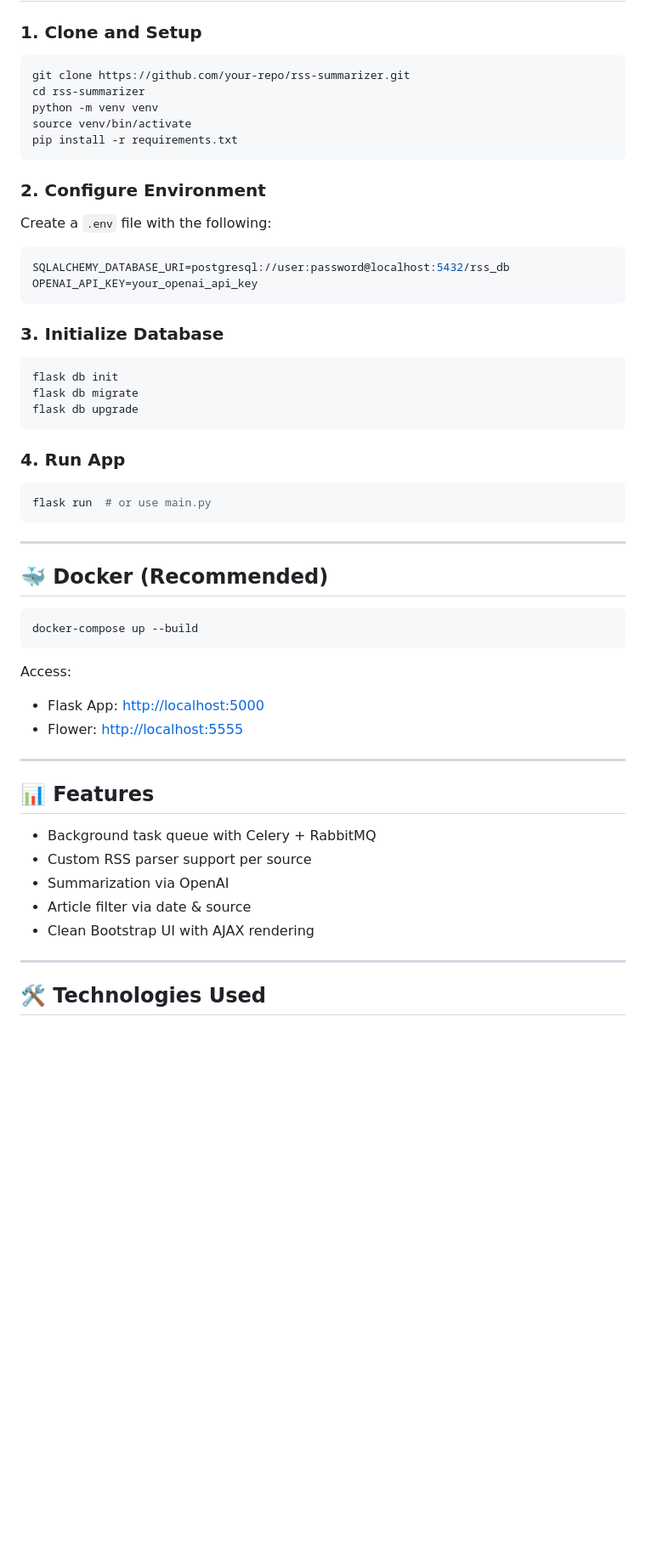
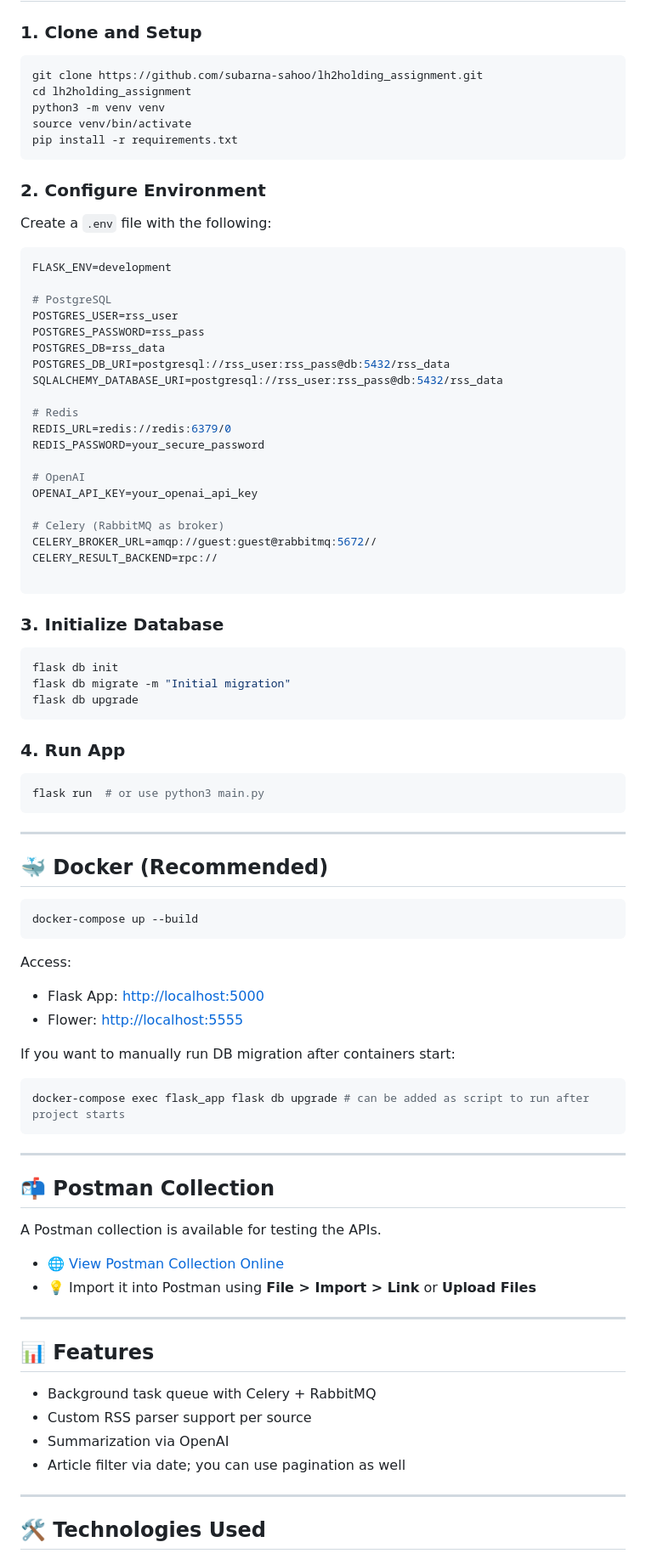
Before and after one commit to subarna-sahoo/lh2holding_assignment, a Markdown page: README.md, the part around one of its changes. Shown at 85% size. Drawn GitHub-style; blank space fills up the shorter version.

Commit message:
final update on README.md

````diff
--- a/README.md
+++ b/README.md
@@ -45,9 +45,9 @@ A Flask-based web application that fetches and summarizes RSS feed articles usin
 
 ### 1. Clone and Setup
 ```bash
-git clone https://github.com/your-repo/rss-summarizer.git
-cd rss-summarizer
-python -m venv venv
+git clone https://github.com/subarna-sahoo/lh2holding_assignment.git
+cd lh2holding_assignment
+python3 -m venv venv
 source venv/bin/activate
 pip install -r requirements.txt
 ```
@@ -55,20 +55,38 @@ pip install -r requirements.txt
 ### 2. Configure Environment
 Create a `.env` file with the following:
 ```env
-SQLALCHEMY_DATABASE_URI=postgresql://user:password@localhost:5432/rss_db
+FLASK_ENV=development
+
+# PostgreSQL
+POSTGRES_USER=rss_user
+POSTGRES_PASSWORD=rss_pass
+POSTGRES_DB=rss_data
+POSTGRES_DB_URI=postgresql://rss_user:rss_pass@db:5432/rss_data
+SQLALCHEMY_DATABASE_URI=postgresql://rss_user:rss_pass@db:5432/rss_data
+
+# Redis
+REDIS_URL=redis://redis:6379/0
+REDIS_PASSWORD=your_secure_password
+
+# OpenAI
 OPENAI_API_KEY=your_openai_api_key
+
+# Celery (RabbitMQ as broker)
+CELERY_BROKER_URL=amqp://guest:guest@rabbitmq:5672//
+CELERY_RESULT_BACKEND=rpc://
+
 ```
 
 ### 3. Initialize Database
 ```bash
 flask db init
-flask db migrate
+flask db migrate -m "Initial migration"
 flask db upgrade
 ```
 
 ### 4. Run App
 ```bash
-flask run  # or use main.py
+flask run  # or use python3 main.py
 ```
 
 ---
@@ -81,15 +99,26 @@ Access:
 - Flask App: [http://localhost:5000](http://localhost:5000)
 - Flower: [http://localhost:5555](http://localhost:5555)
 
+If you want to manually run DB migration after containers start:
+```bash
+docker-compose exec flask_app flask db upgrade # can be added as script to run after project starts
+```
+
+---
+
+## 📬 Postman Collection
+
+A Postman collection is available for testing the APIs.
+- 🌐 [View Postman Collection Online](https://.postman.co/workspace/My-Workspace~46438c75-9823-41c8-886e-c03d33fa4ce5/collection/19852477-3c923ccb-62cd-444d-85b0-a1c56003a465?action=share&creator=19852477)
+- 💡 Import it into Postman using **File > Import > Link** or **Upload Files**
+
 ---
 
 ## 📊 Features
 - Background task queue with Celery + RabbitMQ
 - Custom RSS parser support per source
 - Summarization via OpenAI
-- Article filter via date & source
-- Clean Bootstrap UI with AJAX rendering
-
+- Article filter via date; you can use pagination as well
 ---
 
 ## 🛠 Technologies Used
````
Also changed, not shown: other parts of README.md (+0 -3 lines).
